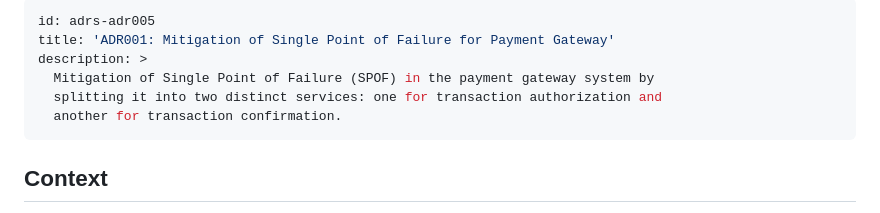
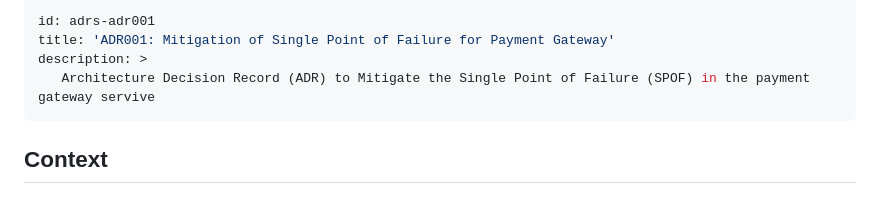
Before and after one commit to ImeneYAHIAOUI/al-newbank, a Markdown page: adr/adr1.md, the part around the change. Drawn GitHub-style.

```diff
--- a/adr/adr1.md
+++ b/adr/adr1.md
@@ -1,10 +1,8 @@
 ---
-id: adrs-adr005
+id: adrs-adr001
 title: 'ADR001: Mitigation of Single Point of Failure for Payment Gateway'
 description: >
-  Mitigation of Single Point of Failure (SPOF) in the payment gateway system by
-  splitting it into two distinct services: one for transaction authorization and
-  another for transaction confirmation.
+   Architecture Decision Record (ADR) to Mitigate the Single Point of Failure (SPOF) in the payment gateway servive
 ---
 
 ## Context
```
